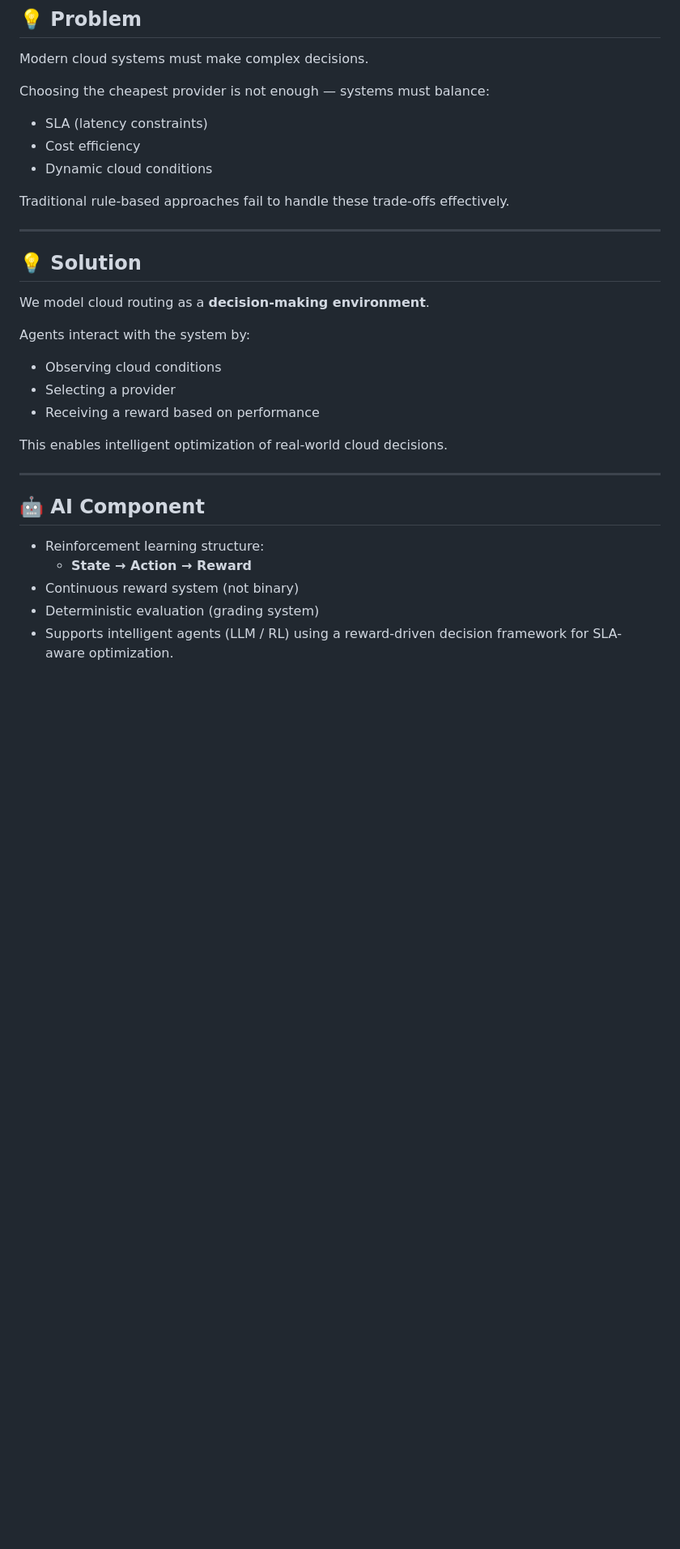
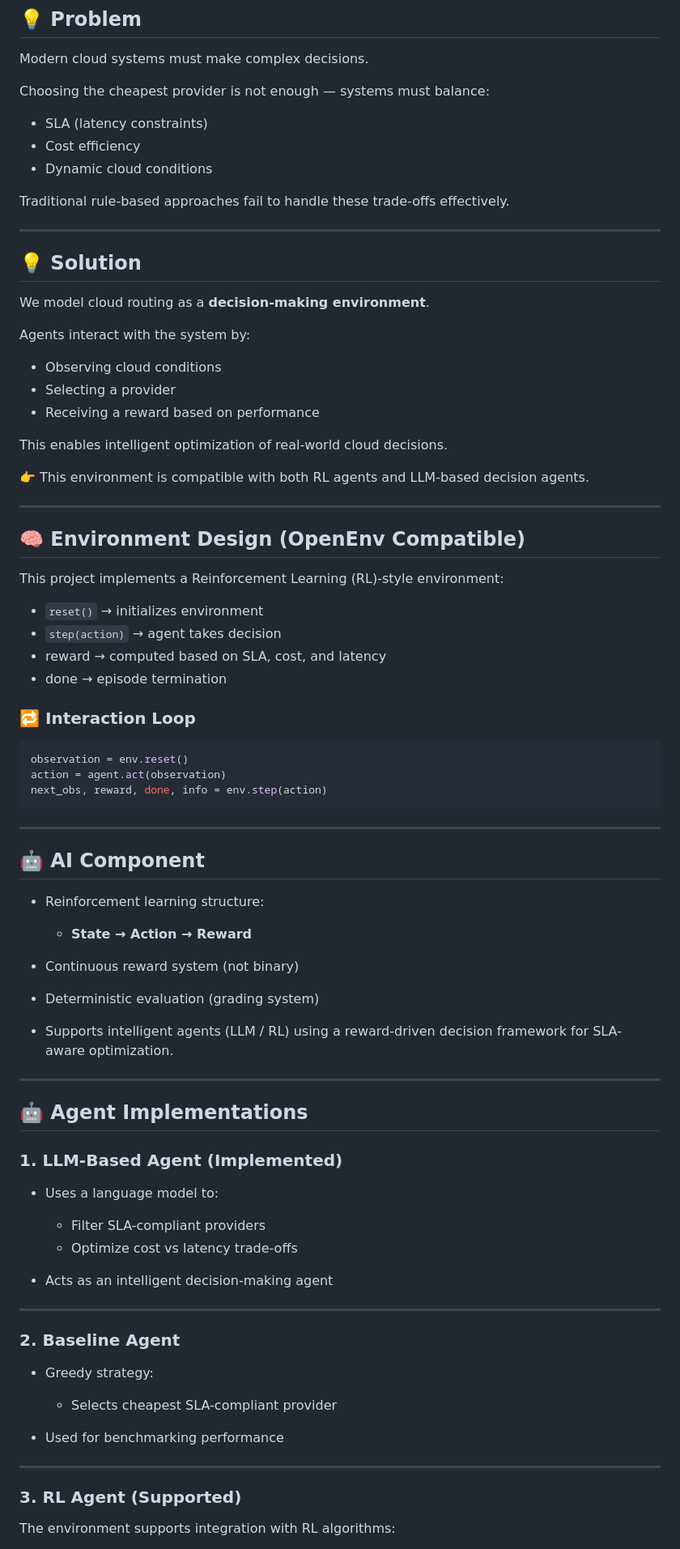
Before and after one commit to Nitya-nama/multi_cloud_optimizer, a Markdown page: README.md, the part around one of its changes. Shown at 81% size. Drawn GitHub-style; blank space fills up the shorter version.

````diff
--- a/README.md
+++ b/README.md
@@ -28,9 +30,9 @@ Modern cloud systems must make complex decisions.
 
 Choosing the cheapest provider is not enough — systems must balance:
 
-- SLA (latency constraints)
-- Cost efficiency
-- Dynamic cloud conditions
+* SLA (latency constraints)
+* Cost efficiency
+* Dynamic cloud conditions
 
 Traditional rule-based approaches fail to handle these trade-offs effectively.
 
@@ -42,18 +44,68 @@ We model cloud routing as a **decision-making environment**.
 
 Agents interact with the system by:
 
-- Observing cloud conditions
-- Selecting a provider
-- Receiving a reward based on performance
+* Observing cloud conditions
+* Selecting a provider
+* Receiving a reward based on performance
 
 This enables intelligent optimization of real-world cloud decisions.
+
+👉 This environment is compatible with both RL agents and LLM-based decision agents.
+
+---
+
+## 🧠 Environment Design (OpenEnv Compatible)
+
+This project implements a Reinforcement Learning (RL)-style environment:
+
+* `reset()` → initializes environment
+* `step(action)` → agent takes decision
+* reward → computed based on SLA, cost, and latency
+* done → episode termination
+
+### 🔁 Interaction Loop
+
+```python
+observation = env.reset()
+action = agent.act(observation)
+next_obs, reward, done, info = env.step(action)
+```
 
 ---
 
 ## 🤖 AI Component
 
-- Reinforcement learning structure:
-  - **State → Action → Reward**
-- Continuous reward system (not binary)
-- Deterministic evaluation (grading system)
-- Supports intelligent agents (LLM / RL) using a reward-driven decision framework for SLA-aware optimization.
+* Reinforcement learning structure:
+
+  * **State → Action → Reward**
+* Continuous reward system (not binary)
+* Deterministic evaluation (grading system)
+* Supports intelligent agents (LLM / RL) using a reward-driven decision framework for SLA-aware optimization.
+
+---
+
+## 🤖 Agent Implementations
+
+### 1. LLM-Based Agent (Implemented)
+
+* Uses a language model to:
+
+  * Filter SLA-compliant providers
+  * Optimize cost vs latency trade-offs
+* Acts as an intelligent decision-making agent
+
+---
+
+### 2. Baseline Agent
+
+* Greedy strategy:
+
+  * Selects cheapest SLA-compliant provider
+* Used for benchmarking performance
+
+---
+
+### 3. RL Agent (Supported)
+
+The environment supports integration with RL algorithms:
+
````
Also changed, not shown: other parts of README.md (+104 -51 lines).
